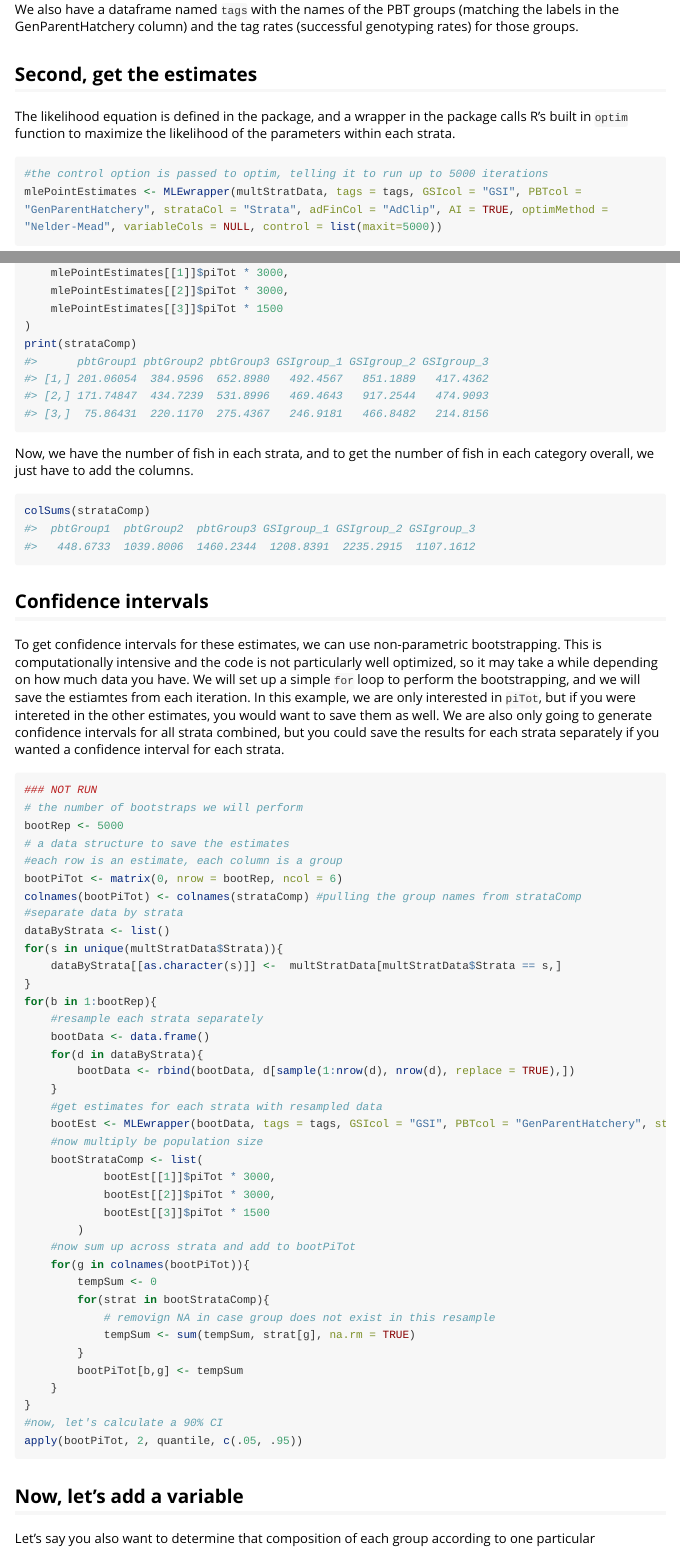
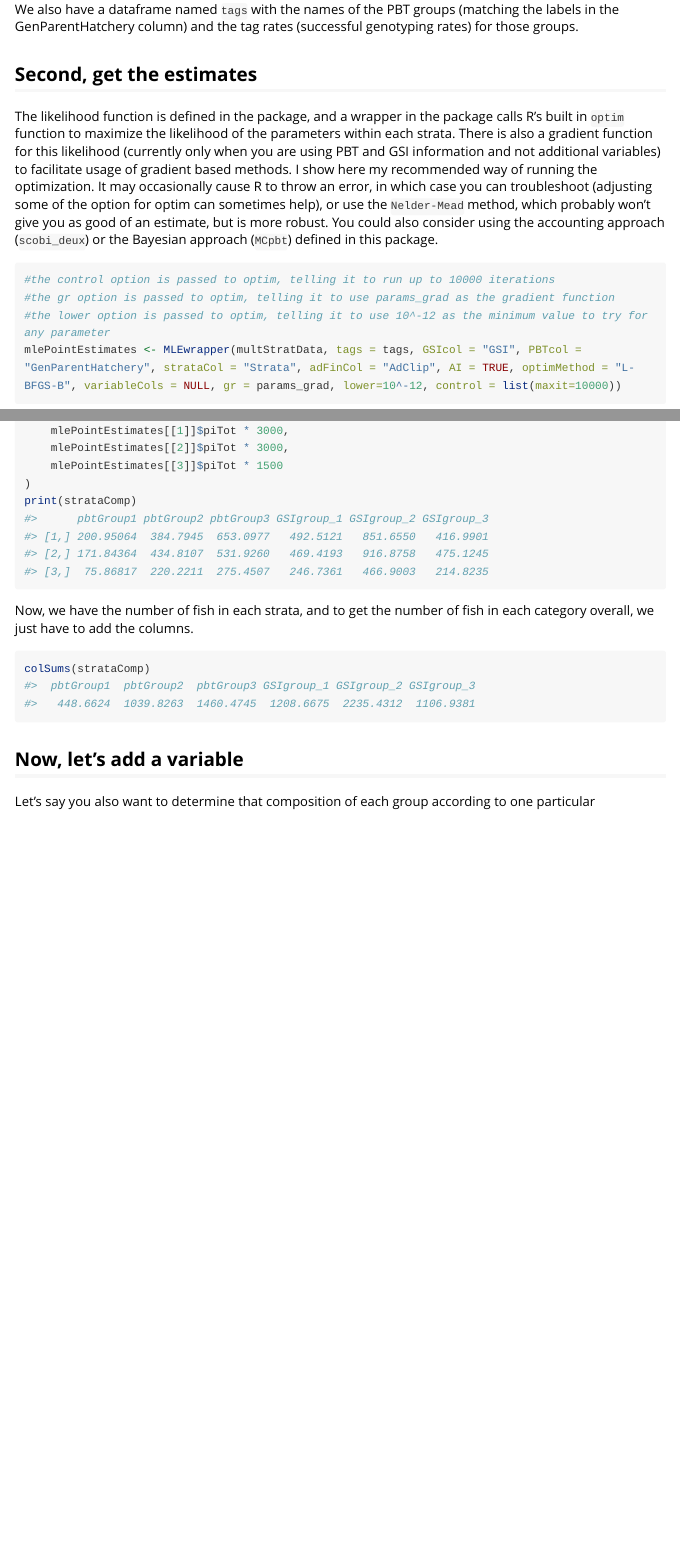
Before and after one commit to delomast/devMCpbt, an R Markdown document (vignettes/Composition_Estimates_with_MLE.Rmd): the page in a window 1100 px wide, from 1380 px down, and a second part further down, joined at a grey line. Rendered offline with R 4.5, knitr and Pandoc, with nearby package versions; long lines of code are wrapped.

Commit message:
update with gradient function and remove CI section

````diff
--- a/vignettes/Composition_Estimates_with_MLE.Rmd
+++ b/vignettes/Composition_Estimates_with_MLE.Rmd
@@ -65,12 +65,14 @@ head(tags)
 We also have a dataframe named `tags` with the names of the PBT groups (matching the labels in the GenParentHatchery column) and the tag rates (successful genotyping rates) for those groups.
 
 ## Second, get the estimates
-The likelihood equation is defined in the package, and a wrapper in the package calls R's built in `optim` function to maximize the likelihood of the parameters within each strata.
+The likelihood function is defined in the package, and a wrapper in the package calls R's built in `optim` function to maximize the likelihood of the parameters within each strata. There is also a gradient function for this likelihood (currently only when you are using PBT and GSI information and not additional variables) to facilitate usage of gradient based methods. I show here my recommended way of running the optimization. It may occasionally cause R to throw an error, in which case you can troubleshoot (adjusting some of the option for optim can sometimes help), or use the `Nelder-Mead` method, which probably won't give you as good of an estimate, but is more robust. You could also consider using the accounting approach (`scobi_deux`) or the Bayesian approach (`MCpbt`) defined in this package.
 
 
 ```{r}
-#the control option is passed to optim, telling it to run up to 5000 iterations
-mlePointEstimates <- MLEwrapper(multStratData, tags = tags, GSIcol = "GSI", PBTcol = "GenParentHatchery", strataCol = "Strata", adFinCol = "AdClip", AI = TRUE, optimMethod = "Nelder-Mead", variableCols = NULL, control = list(maxit=5000))
+#the control option is passed to optim, telling it to run up to 10000 iterations
+#the gr option is passed to optim, telling it to use params_grad as the gradient function
+#the lower option is passed to optim, telling it to use 10^-12 as the minimum value to try for any parameter
+mlePointEstimates <- MLEwrapper(multStratData, tags = tags, GSIcol = "GSI", PBTcol = "GenParentHatchery", strataCol = "Strata", adFinCol = "AdClip", AI = TRUE, optimMethod = "L-BFGS-B", variableCols = NULL, gr = params_grad, lower=10^-12, control = list(maxit=10000))
 ```
 
 ## Structure of the results
@@ -112,50 +114,6 @@ Now, we have the number of fish in each strata, and to get the number of fish in
 colSums(strataComp)
 ```
 
-## Confidence intervals
-To get confidence intervals for these estimates, we can use non-parametric bootstrapping. This is computationally intensive and the code is not particularly well optimized, so it may take a while depending on how much data you have. We will set up a simple `for` loop to perform the bootstrapping, and we will save the estiamtes from each iteration. In this example, we are only interested in `piTot`, but if you were intereted in the other estimates, you would want to save them as well. We are also only going to generate confidence intervals for all strata combined, but you could save the results for each strata separately if you wanted a confidence interval for each strata.
-
-```{r, eval=FALSE}
-### NOT RUN
-# the number of bootstraps we will perform
-bootRep <- 5000
-# a data structure to save the estimates
-#each row is an estimate, each column is a group
-bootPiTot <- matrix(0, nrow = bootRep, ncol = 6)
-colnames(bootPiTot) <- colnames(strataComp) #pulling the group names from strataComp
-#separate data by strata
-dataByStrata <- list()
-for(s in unique(multStratData$Strata)){
-	dataByStrata[[as.character(s)]] <-  multStratData[multStratData$Strata == s,]
-}
-for(b in 1:bootRep){
-	#resample each strata separately
-	bootData <- data.frame()
-	for(d in dataByStrata){
-		bootData <- rbind(bootData, d[sample(1:nrow(d), nrow(d), replace = TRUE),])
-	}
-	#get estimates for each strata with resampled data
-	bootEst <- MLEwrapper(bootData, tags = tags, GSIcol = "GSI", PBTcol = "GenParentHatchery", strataCol = "Strata", adFinCol = "AdClip", AI = TRUE, optimMethod = "Nelder-Mead", variableCols = NULL, control = list(maxit=5000))
-	#now multiply be population size
-	bootStrataComp <- list(
-			bootEst[[1]]$piTot * 3000,
-			bootEst[[2]]$piTot * 3000,
-			bootEst[[3]]$piTot * 1500
-		)
-	#now sum up across strata and add to bootPiTot
-	for(g in colnames(bootPiTot)){
-		tempSum <- 0
-		for(strat in bootStrataComp){
-			# removign NA in case group does not exist in this resample
-			tempSum <- sum(tempSum, strat[g], na.rm = TRUE)
-		}
-		bootPiTot[b,g] <- tempSum
-	}
-}
-#now, let's calculate a 90% CI
-apply(bootPiTot, 2, quantile, c(.05, .95))
-
-```
 
 ## Now, let's add a variable
 
````
Also changed, not shown: vignettes/Composition_Estimates_with_MLE.Rmd (1 more changed lines).
